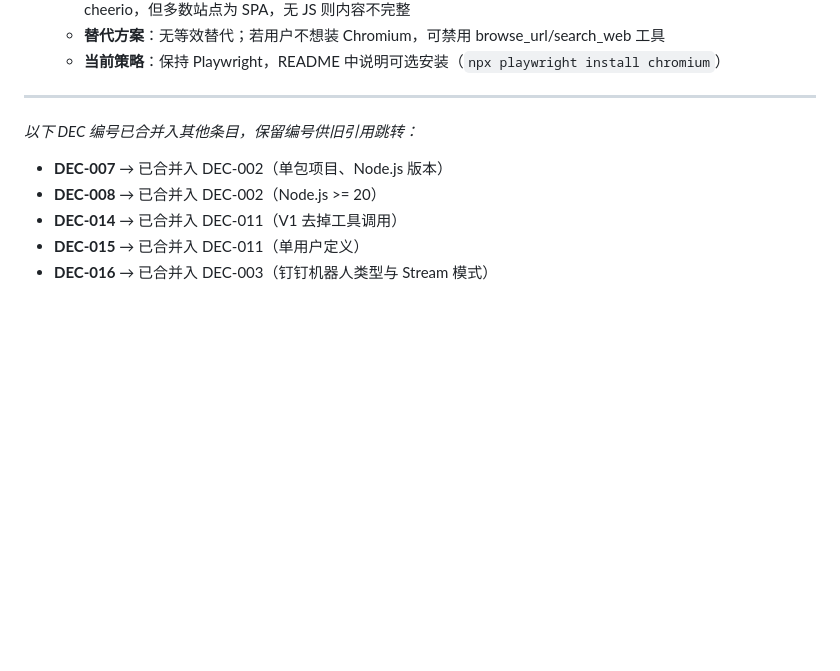
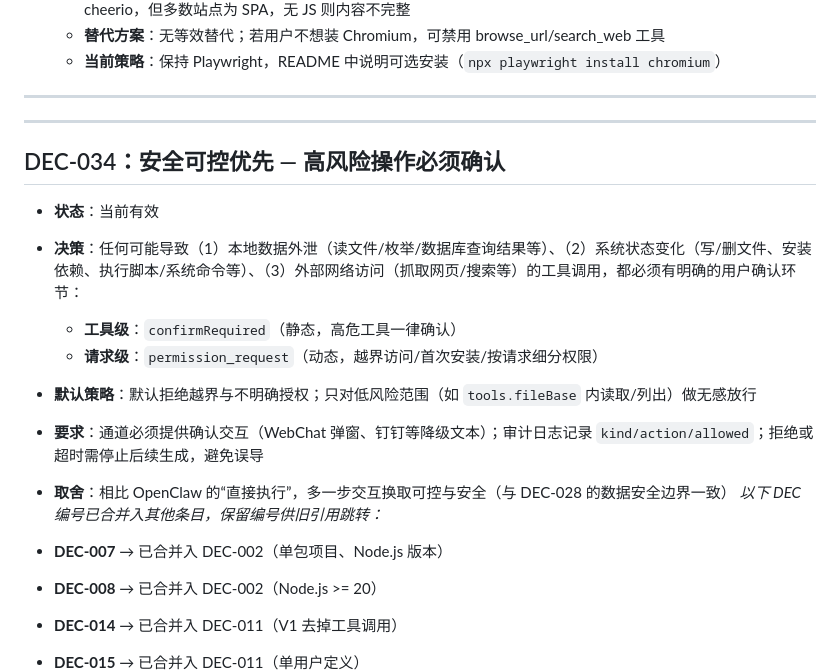
Before and after one commit to CrabCrush/CrabCrush, a Markdown page: docs/DECISIONS.md, the part around the change. GitHub-like rendering; blank space fills up the shorter version.

Commit message:
docs: add safety confirmation principle

```diff
--- a/docs/DECISIONS.md
+++ b/docs/DECISIONS.md
@@ -410,6 +410,18 @@
 
 ---
 
+
+---
+
+## DEC-034：安全可控优先 — 高风险操作必须确认
+
+- **状态**：当前有效
+- **决策**：任何可能导致（1）本地数据外泄（读文件/枚举/数据库查询结果等）、（2）系统状态变化（写/删文件、安装依赖、执行脚本/系统命令等）、（3）外部网络访问（抓取网页/搜索等）的工具调用，都必须有明确的用户确认环节：
+  - **工具级**：`confirmRequired`（静态，高危工具一律确认）
+  - **请求级**：`permission_request`（动态，越界访问/首次安装/按请求细分权限）
+- **默认策略**：默认拒绝越界与不明确授权；只对低风险范围（如 `tools.fileBase` 内读取/列出）做无感放行
+- **要求**：通道必须提供确认交互（WebChat 弹窗、钉钉等降级文本）；审计日志记录 `kind/action/allowed`；拒绝或超时需停止后续生成，避免误导
+- **取舍**：相比 OpenClaw 的“直接执行”，多一步交互换取可控与安全（与 DEC-028 的数据安全边界一致）
 *以下 DEC 编号已合并入其他条目，保留编号供旧引用跳转：*
 
 - **DEC-007** → 已合并入 DEC-002（单包项目、Node.js 版本）
```
Also changed, not shown: docs/ROADMAP.md (+1 -0 lines).
